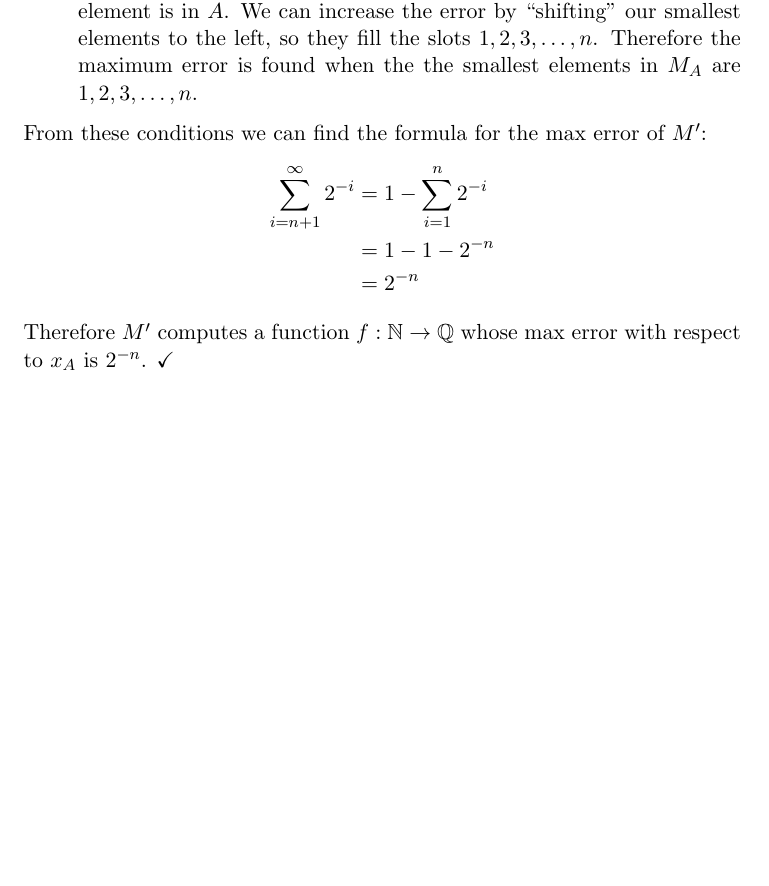
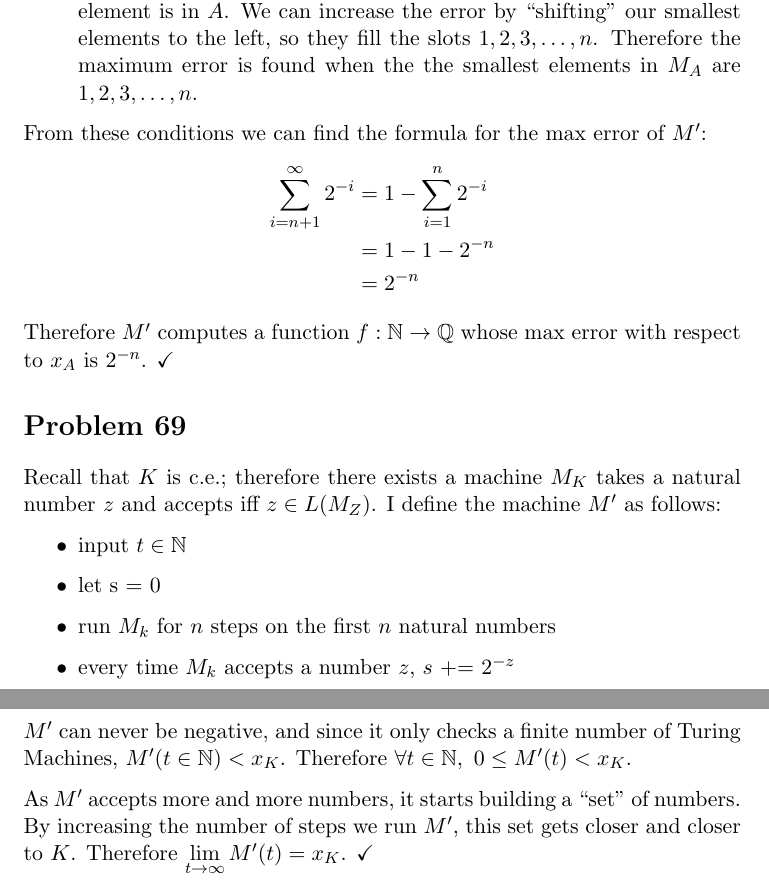
Before and after one commit to adamhammes/LaTeX, a LaTeX document (Com S 331/COMS_331_HW_09/COMS_331_HW_09.tex): part of page 4 of 4 before the commit and two parts of pages 4 and 5 of 5 after it, the two joined at a grey line, cut so that both start at the same text, the shorter picture padded with empty space. Compiled offline with pdfLaTeX.

Commit message:
Problem 69

```diff
--- a/Com S 331/COMS_331_HW_09/COMS_331_HW_09.tex
+++ b/Com S 331/COMS_331_HW_09/COMS_331_HW_09.tex
@@ -149,4 +149,22 @@ From these conditions we can find the formula for the max error of $M'$:
 Therefore $M'$ computes a function $f: \mathbb{N} \imp \mathbb{Q}$ whose max error with respect to $x_A$ is $2^{-n}$. $\checkmark$
 
 
+\section*{Problem 69}
+
+Recall that $K$ is c.e.; therefore there exists a machine $M_K$ takes a natural number $z$ and accepts iff $z \in L(M_Z)$.
+I define the machine $M'$ as follows:
+\begin{itemize}
+	\item input $t \in \mathbb{N}$
+	\item let s = 0
+	\item run $M_k$ for $n$ steps on the first $n$ natural numbers
+	\item every time $M_k$ accepts a number $z$, $s$ += $2^{-z}$
+\end{itemize}
+
+$M'$ can never be negative, and since it only checks a finite number of Turing Machines, $M'(t \in \mathbb{N}) < x_K$.
+Therefore $\forall t \in \mathbb{N},\ 0 \leq M'(t) < x_K$.
+
+As $M'$ accepts more and more numbers, it starts building a ``set'' of numbers.
+By increasing the number of steps we run $M'$, this set gets closer and closer to $K$.
+Therefore $\lim \limits _{t \imp \infty} M'(t) = x_K$. $\checkmark$
+
 \end{document}
```
